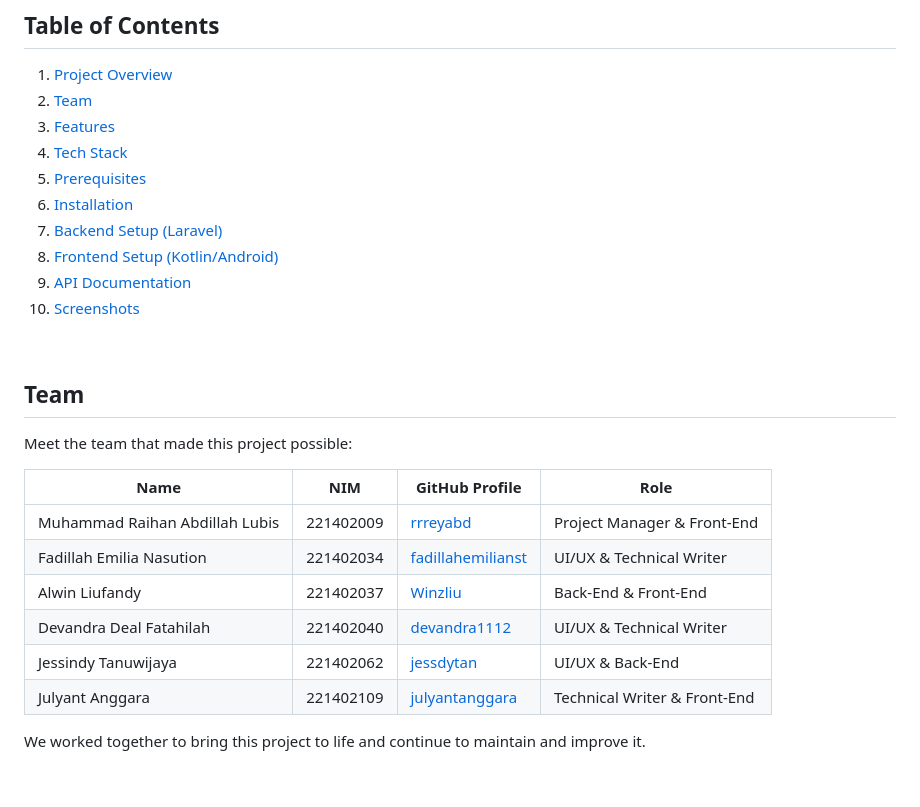
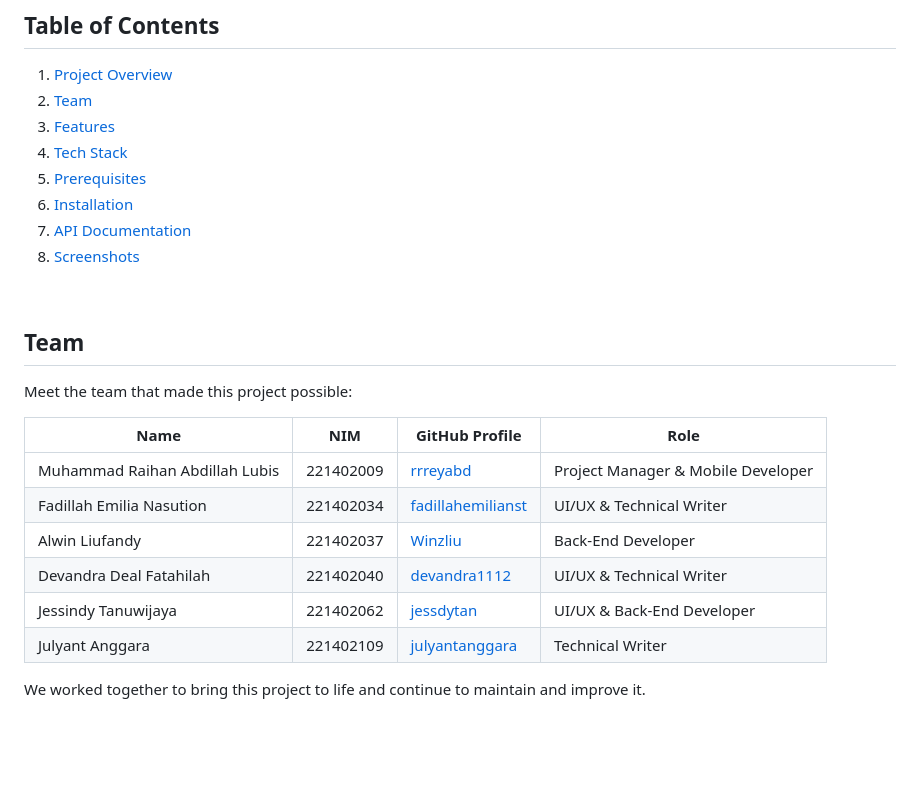
Before and after one commit to rrreyabd/CuanKey, a Markdown page: README.md, the part around the change printed below. GitHub-like rendering; blank space fills up the shorter version.

```diff
--- a/README.md
+++ b/README.md
@@ -13,10 +13,8 @@
 4. [Tech Stack](#tech-stack)
 5. [Prerequisites](#prerequisites)
 6. [Installation](#installation)
-7. [Backend Setup (Laravel)](#backend-setup-laravel)
-8. [Frontend Setup (Kotlin/Android)](#frontend-setup-kotlinandroid)
-9. [API Documentation](#api-documentation)
-10. [Screenshots](#screenshots)
+7. [API Documentation](#api-documentation)
+8. [Screenshots](#screenshots)
 
 <br>
 
@@ -24,14 +22,14 @@
 
 Meet the team that made this project possible:
 
-| Name                            | NIM         | GitHub Profile                                            | Role                         |
-| ------------------------------- | ----------- | --------------------------------------------------------- | ---------------------------- |
-| Muhammad Raihan Abdillah Lubis  | 221402009   | [rrreyabd](https://github.com/rrreyabd)                   | Project Manager & Front-End  |
-| Fadillah Emilia Nasution        | 221402034   | [fadillahemilianst](https://github.com/fadillahemilianst) | UI/UX & Technical Writer     |
-| Alwin Liufandy                  | 221402037   | [Winzliu](https://github.com/Winzliu)                     | Back-End & Front-End         |
-| Devandra Deal Fatahilah         | 221402040   | [devandra1112](https://github.com/devandra1112)           | UI/UX & Technical Writer     |
-| Jessindy Tanuwijaya             | 221402062   | [jessdytan](https://github.com/jessdytan)                 | UI/UX & Back-End             |
-| Julyant Anggara                 | 221402109   | [julyantanggara](https://github.com/julyantanggara)       | Technical Writer & Front-End |
+| Name                            | NIM         | GitHub Profile                                            | Role                                |
+| ------------------------------- | ----------- | --------------------------------------------------------- | ----------------------------------- |
+| Muhammad Raihan Abdillah Lubis  | 221402009   | [rrreyabd](https://github.com/rrreyabd)                   | Project Manager & Mobile Developer  |
+| Fadillah Emilia Nasution        | 221402034   | [fadillahemilianst](https://github.com/fadillahemilianst) | UI/UX & Technical Writer            |
+| Alwin Liufandy                  | 221402037   | [Winzliu](https://github.com/Winzliu)                     | Back-End Developer                  |
+| Devandra Deal Fatahilah         | 221402040   | [devandra1112](https://github.com/devandra1112)           | UI/UX & Technical Writer            |
+| Jessindy Tanuwijaya             | 221402062   | [jessdytan](https://github.com/jessdytan)                 | UI/UX & Back-End Developer          |
+| Julyant Anggara                 | 221402109   | [julyantanggara](https://github.com/julyantanggara)       | Technical Writer                    |
 
 We worked together to bring this project to life and continue to maintain and improve it.
 
```
Also changed, not shown: other parts of README.md (+83 -23 lines).
